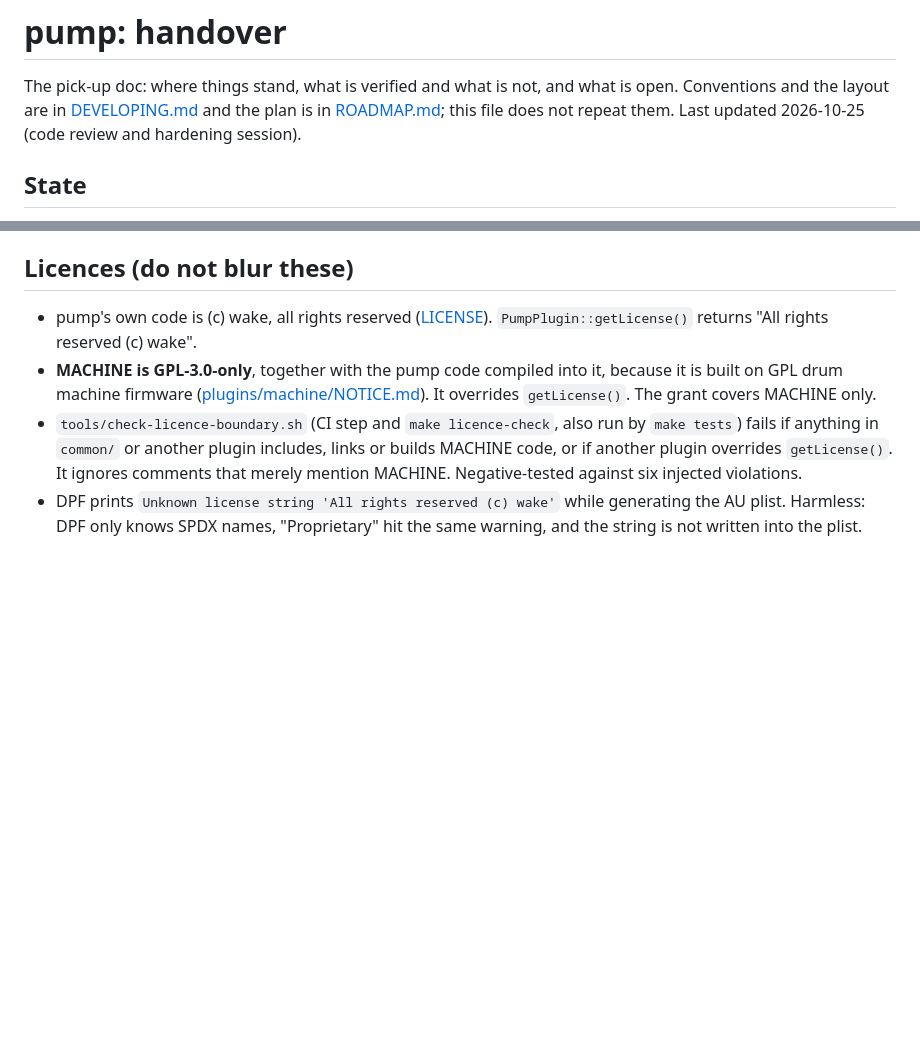
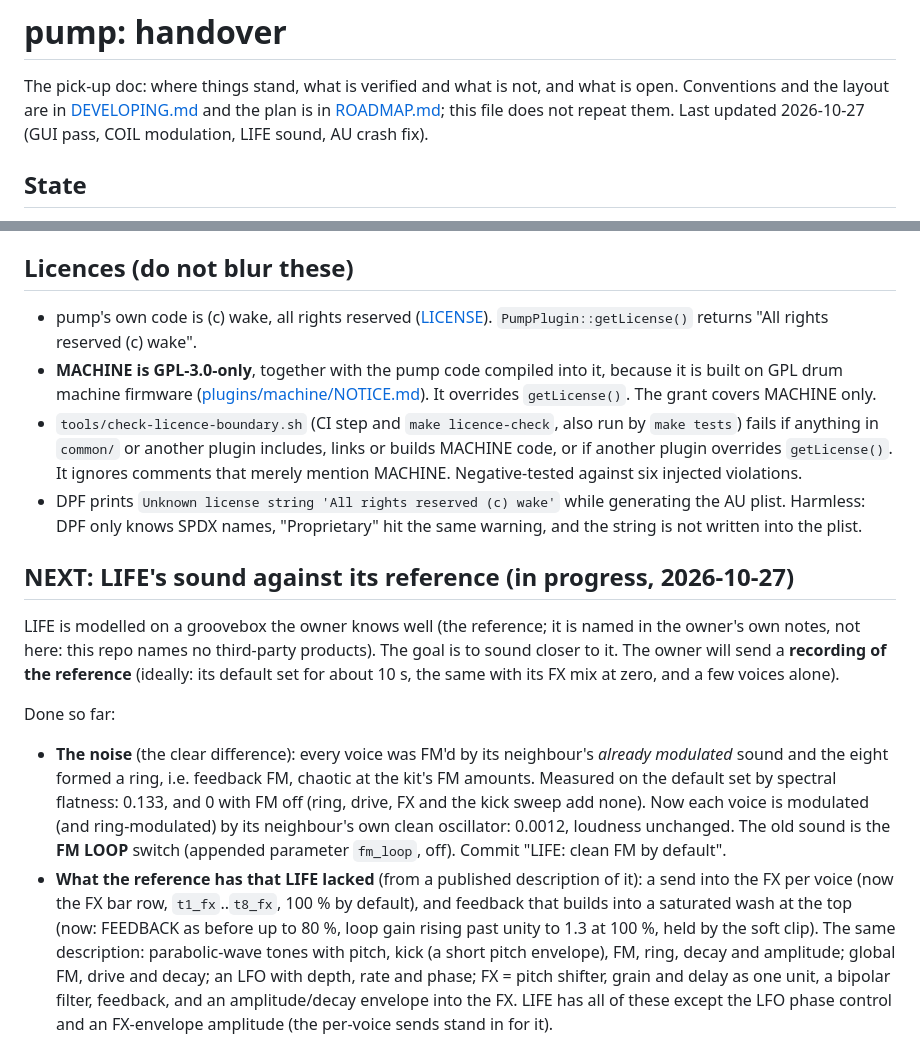
Before and after one commit to matthettich/pump, a Markdown page: docs/HANDOVER.md, 2 parts joined by grey strips. Drawn GitHub-style; blank space fills up the shorter version.

Commit message:
Handover: LIFE's sound against its reference, and the 2026-10-27 session
Co-Authored-By: Claude Opus 5.5 <noreply@anthropic.com>
Claude-Session: https://claude.ai/code/session_01D3NAxjTt18YcPt8b7L8Sg3

```diff
--- a/docs/HANDOVER.md
+++ b/docs/HANDOVER.md
@@ -2,7 +2,7 @@
 
 The pick-up doc: where things stand, what is verified and what is not, and what is open. Conventions and the layout
 are in [DEVELOPING.md](DEVELOPING.md) and the plan is in [ROADMAP.md](ROADMAP.md); this file does not repeat them.
-Last updated 2026-10-25 (code review and hardening session).
+Last updated 2026-10-27 (GUI pass, COIL modulation, LIFE sound, AU crash fix).
 
 ## State
 
@@ -24,3 +24,24 @@ Last updated 2026-10-25 (code review and hardening session).
   It ignores comments that merely mention MACHINE. Negative-tested against six injected violations.
 - DPF prints `Unknown license string 'All rights reserved (c) wake'` while generating the AU plist. Harmless: DPF only
   knows SPDX names, "Proprietary" hit the same warning, and the string is not written into the plist.
+
+## NEXT: LIFE's sound against its reference (in progress, 2026-10-27)
+
+LIFE is modelled on a groovebox the owner knows well (the reference; it is named in the owner's own notes, not here:
+this repo names no third-party products). The goal is to sound closer to it. The owner will send a **recording of the
+reference** (ideally: its default set for about 10 s, the same with its FX mix at zero, and a few voices alone).
+
+Done so far:
+- **The noise** (the clear difference): every voice was FM'd by its neighbour's *already modulated* sound and the
+  eight formed a ring, i.e. feedback FM, chaotic at the kit's FM amounts. Measured on the default set by spectral
+  flatness: 0.133, and 0 with FM off (ring, drive, FX and the kick sweep add none). Now each voice is modulated (and
+  ring-modulated) by its neighbour's own clean oscillator: 0.0012, loudness unchanged. The old sound is the
+  **FM LOOP** switch (appended parameter `fm_loop`, off). Commit "LIFE: clean FM by default".
+- **What the reference has that LIFE lacked** (from a published description of it): a send into the FX per voice
+  (now the FX bar row, `t1_fx`..`t8_fx`, 100 % by default), and feedback that builds into a saturated wash at the top
+  (now: FEEDBACK as before up to 80 %, loop gain rising past unity to 1.3 at 100 %, held by the soft clip). The same
+  description: parabolic-wave tones with pitch, kick (a short pitch envelope), FM, ring, decay and amplitude; global
+  FM, drive and decay; an LFO with depth, rate and phase; FX = pitch shifter, grain and delay as one unit, a bipolar
+  filter, feedback, and an amplitude/decay envelope into the FX. LIFE has all of these except the LFO phase control
+  and an FX-envelope amplitude (the per-voice sends stand in for it).
+
```
Also changed, not shown: other parts of docs/HANDOVER.md (+27 -0 lines).
